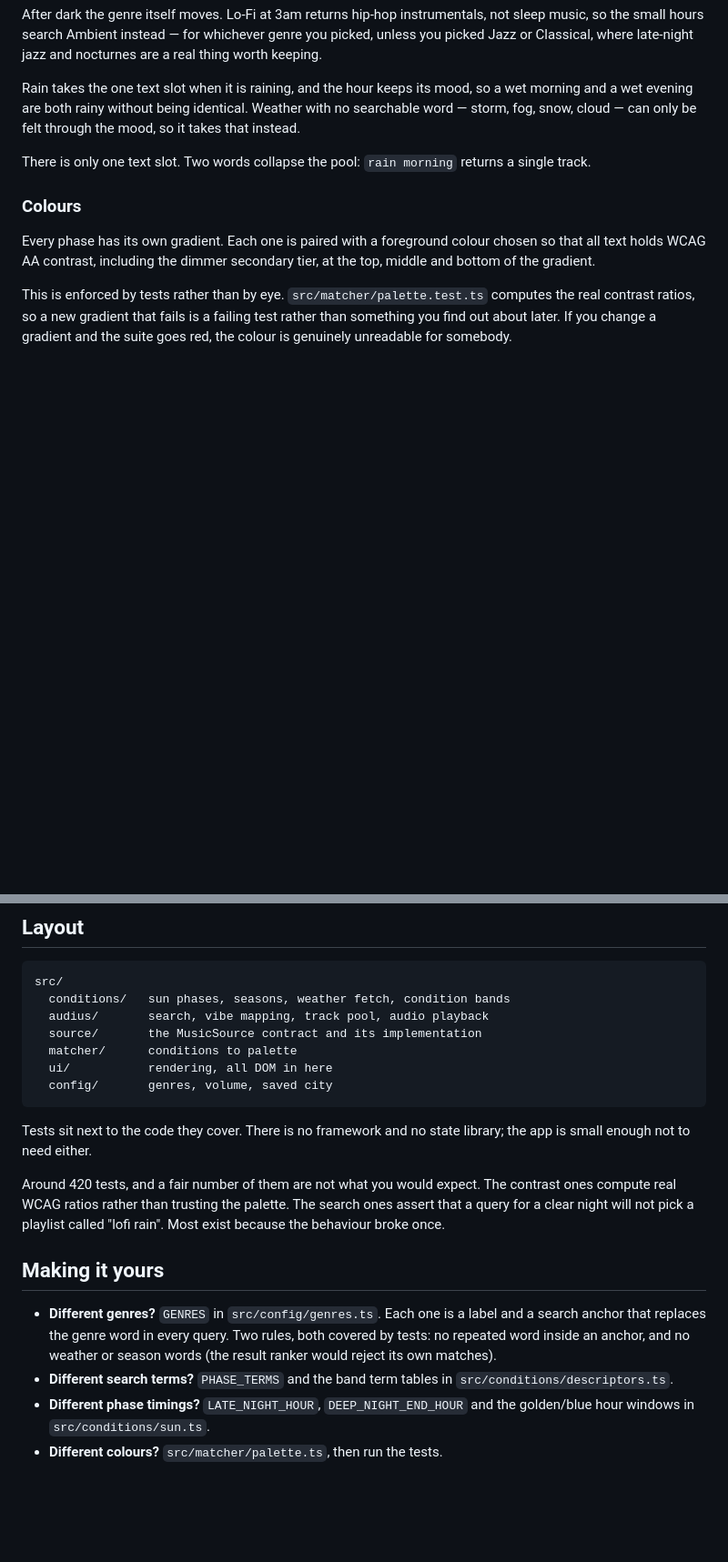
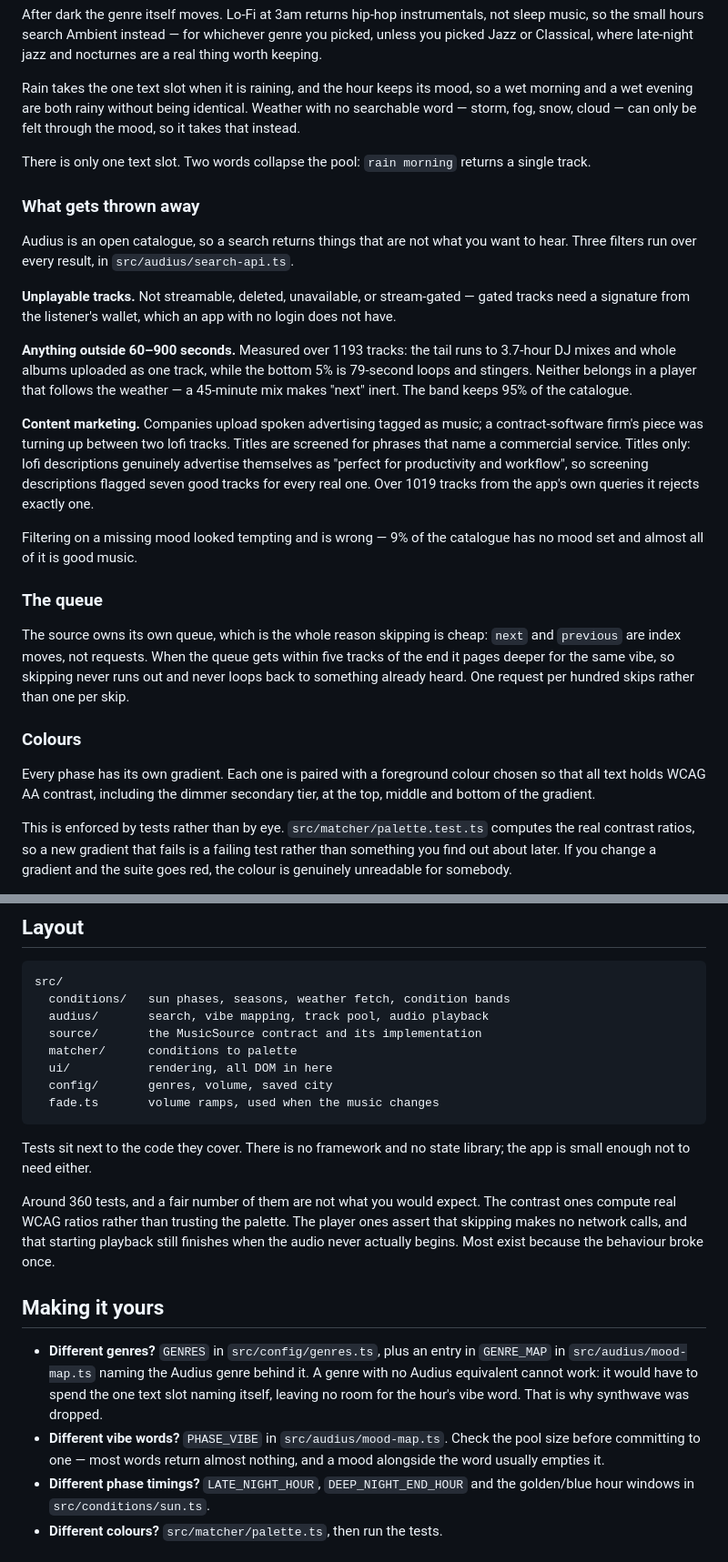
Before and after one commit to rokublac/vibedays, a Markdown page: README.md, 2 parts joined by grey strips. Shown at 91% size. Drawn GitHub-style; blank space fills up the shorter version.

Commit message:
docs: bring the README back in line with the code
The Spotify pass left claims about anchors, query rungs and playlists that
no longer describe anything, and the filters deciding what is playable were
never written down at all.

````diff
--- a/README.md
+++ b/README.md
@@ -175,6 +180,39 @@ mood, so it takes that instead.
 There is only one text slot. Two words collapse the pool: `rain morning` returns
 a single track.
 
+### What gets thrown away
+
+Audius is an open catalogue, so a search returns things that are not what you
+want to hear. Three filters run over every result, in `src/audius/search-api.ts`.
+
+**Unplayable tracks.** Not streamable, deleted, unavailable, or stream-gated —
+gated tracks need a signature from the listener's wallet, which an app with no
+login does not have.
+
+**Anything outside 60–900 seconds.** Measured over 1193 tracks: the tail runs to
+3.7-hour DJ mixes and whole albums uploaded as one track, while the bottom 5% is
+79-second loops and stingers. Neither belongs in a player that follows the
+weather — a 45-minute mix makes "next" inert. The band keeps 95% of the
+catalogue.
+
+**Content marketing.** Companies upload spoken advertising tagged as music; a
+contract-software firm's piece was turning up between two lofi tracks. Titles are
+screened for phrases that name a commercial service. Titles only: lofi
+descriptions genuinely advertise themselves as "perfect for productivity and
+workflow", so screening descriptions flagged seven good tracks for every real
+one. Over 1019 tracks from the app's own queries it rejects exactly one.
+
+Filtering on a missing mood looked tempting and is wrong — 9% of the catalogue
+has no mood set and almost all of it is good music.
+
+### The queue
+
+The source owns its own queue, which is the whole reason skipping is cheap:
+`next` and `previous` are index moves, not requests. When the queue gets within
+five tracks of the end it pages deeper for the same vibe, so skipping never runs
+out and never loops back to something already heard. One request per hundred
+skips rather than one per skip.
+
 ### Colours
 
 Every phase has its own gradient. Each one is paired with a foreground colour
@@ -196,24 +234,28 @@ src/
   matcher/      conditions to palette
   ui/           rendering, all DOM in here
   config/       genres, volume, saved city
+  fade.ts       volume ramps, used when the music changes
 ```
 
 Tests sit next to the code they cover. There is no framework and no state
 library; the app is small enough not to need either.
 
-Around 420 tests, and a fair number of them are not what you would expect. The
+Around 360 tests, and a fair number of them are not what you would expect. The
 contrast ones compute real WCAG ratios rather than trusting the palette. The
-search ones assert that a query for a clear night will not pick a playlist called
-"lofi rain". Most exist because the behaviour broke once.
+player ones assert that skipping makes no network calls, and that starting
+playback still finishes when the audio never actually begins. Most exist because
+the behaviour broke once.
 
 ## Making it yours
 
-- **Different genres?** `GENRES` in `src/config/genres.ts`. Each one is a label
-  and a search anchor that replaces the genre word in every query. Two rules,
-  both covered by tests: no repeated word inside an anchor, and no weather or
-  season words (the result ranker would reject its own matches).
-- **Different search terms?** `PHASE_TERMS` and the band term tables in
-  `src/conditions/descriptors.ts`.
+- **Different genres?** `GENRES` in `src/config/genres.ts`, plus an entry in
+  `GENRE_MAP` in `src/audius/mood-map.ts` naming the Audius genre behind it. A
+  genre with no Audius equivalent cannot work: it would have to spend the one
+  text slot naming itself, leaving no room for the hour's vibe word. That is why
+  synthwave was dropped.
+- **Different vibe words?** `PHASE_VIBE` in `src/audius/mood-map.ts`. Check the
+  pool size before committing to one — most words return almost nothing, and a
+  mood alongside the word usually empties it.
 - **Different phase timings?** `LATE_NIGHT_HOUR`, `DEEP_NIGHT_END_HOUR` and the
   golden/blue hour windows in `src/conditions/sun.ts`.
 - **Different colours?** `src/matcher/palette.ts`, then run the tests.
````
Also changed, not shown: other parts of README.md (+9 -4 lines).
